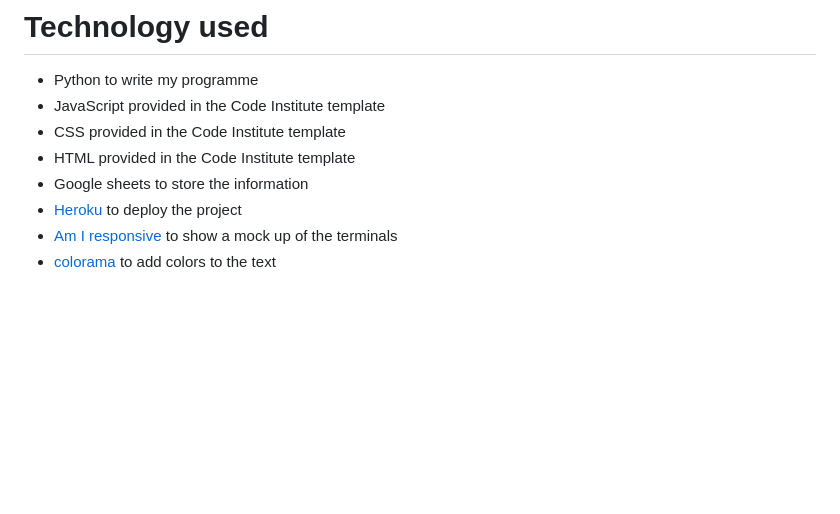
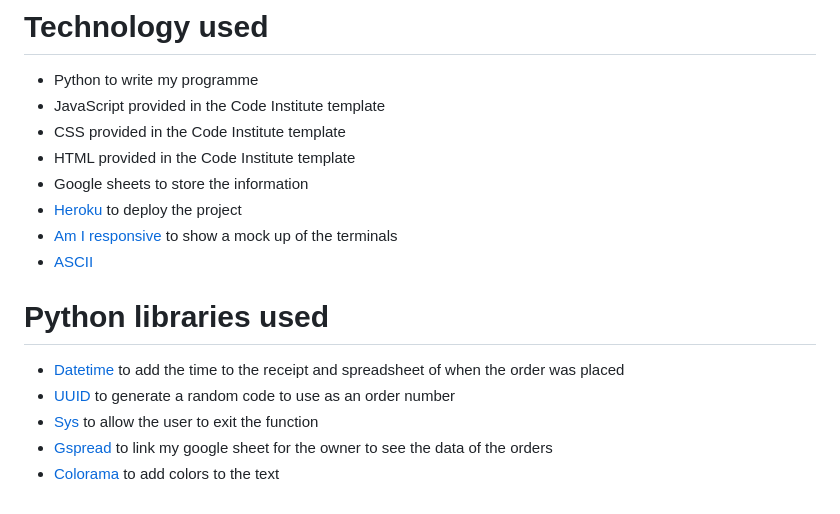
Before and after one commit to Meghanarajvinakota/creamy-cones, a Markdown page: README.md, the part around the change. Drawn GitHub-style; blank space fills up the shorter version.

Commit message:
Add python libraries to read me

```diff
--- a/README.md
+++ b/README.md
@@ -125,4 +125,12 @@ The Google spreadsheet is used to recieve the data from the user and allow the o
 * Google sheets to store the information
 * [Heroku](https://dashboard.heroku.com/apps) to deploy the project
 * [Am I responsive](https://ui.dev/amiresponsive) to show a mock up of the terminals
-* [colorama](https://pypi.org/project/colorama/) to add colors to the text
+* [ASCII](https://ascii-generator.site)
+
+# Python libraries used
+
+* [Datetime](https://docs.python.org/3/library/datetime.html) to add the time to the receipt and spreadsheet of when the order was placed
+* [UUID](https://thewebdev.info/2021/10/24/how-to-create-a-guid-or-uuid-in-python/?fbclid=IwAR16O6f7oQc62Uo-lG0VW7wzm-_6GxAsuMkFnzIb-5_cKQlTXUveOWsXGgg) to generate a random code to use as an order number
+* [Sys](https://stackoverflow.com/questions/14639077/how-to-use-sys-exit-in-python) to allow the user to exit the function
+* [Gspread](https://docs.gspread.org/en/latest/) to link my google sheet for the owner to see the data of the orders
+* [Colorama](https://pypi.org/project/colorama/) to add colors to the text
```
